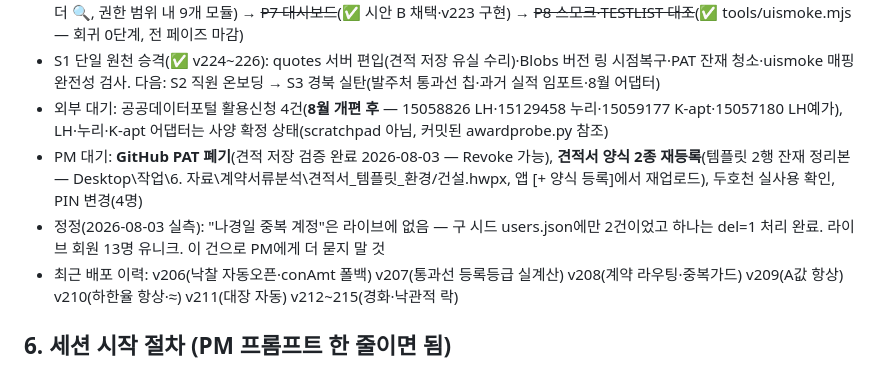
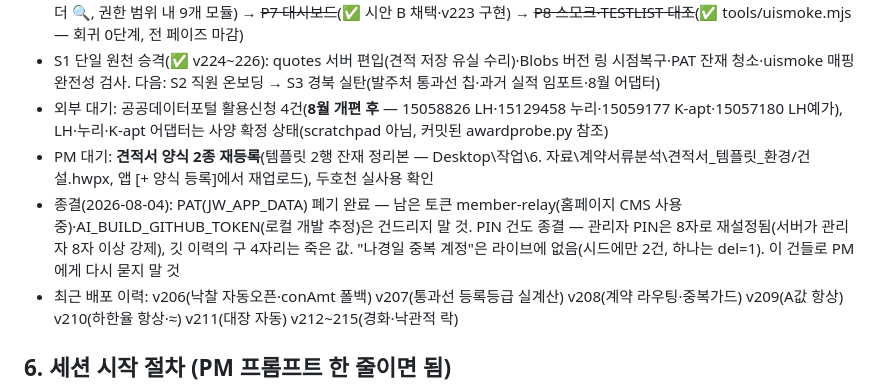
Before and after one commit to ngi6442-afk/jongwoon-app, a Markdown page: HANDOFF.md, the part around the change. Rendered like a GitHub page.

Commit message:
HANDOFF: PAT 폐기·PIN 종결 반영 — 잔여 토큰 2개는 사용 중이므로 보존
Co-Authored-By: Claude Fable 5 <noreply@anthropic.com>

```diff
--- a/HANDOFF.md
+++ b/HANDOFF.md
@@ -48,8 +48,8 @@
 - 진행 순서: ~~R2 낙찰 통계 화면~~(✅ v216) → ~~정산 UI~~(✅ v217 — settle_doc, F14~19·F22+L26 매핑) → ~~R3 API 경보~~(✅ appdata awards.py api0_streak) → ~~서약서 6·7 자동~~(✅ v218 — 입찰 건 해당없음 자동체크) → ~~gw-data 서버 테스트~~(✅ tools/servertest.mjs, 회귀 6단계) → ~~오류로그 뷰~~(✅ v219 — 유형별 집계·회원별 횟수) → ~~P5b 실적 자동합산~~(✅ v220 — qualPerfPrefill) → ~~P5c 등급확인서 판독~~(✅ v221 — grade_parse·인허가 자동반영·만료 연동) → ~~P6 전역 검색~~(✅ v222 — 헤더 🔍, 권한 범위 내 9개 모듈) → ~~P7 대시보드~~(✅ 시안 B 채택·v223 구현) → ~~P8 스모크·TESTLIST 대조~~(✅ tools/uismoke.mjs — 회귀 0단계, 전 페이즈 마감)
 - S1 단일 원천 승격(✅ v224~226): quotes 서버 편입(견적 저장 유실 수리)·Blobs 버전 링 시점복구·PAT 잔재 청소·uismoke 매핑 완전성 검사. 다음: S2 직원 온보딩 → S3 경북 실탄(발주처 통과선 칩·과거 실적 임포트·8월 어댑터)
 - 외부 대기: 공공데이터포털 활용신청 4건(**8월 개편 후** — 15058826 LH·15129458 누리·15059177 K-apt·15057180 LH예가), LH·누리·K-apt 어댑터는 사양 확정 상태(scratchpad 아님, 커밋된 awardprobe.py 참조)
-- PM 대기: **GitHub PAT 폐기**(견적 저장 검증 완료 2026-08-03 — Revoke 가능), **견적서 양식 2종 재등록**(템플릿 2행 잔재 정리본 — Desktop\작업\6. 자료\계약서류분석\견적서_템플릿_환경/건설.hwpx, 앱 [+ 양식 등록]에서 재업로드), 두호천 실사용 확인, PIN 변경(4명)
-- 정정(2026-08-03 실측): "나경일 중복 계정"은 라이브에 없음 — 구 시드 users.json에만 2건이었고 하나는 del=1 처리 완료. 라이브 회원 13명 유니크. 이 건으로 PM에게 더 묻지 말 것
+- PM 대기: **견적서 양식 2종 재등록**(템플릿 2행 잔재 정리본 — Desktop\작업\6. 자료\계약서류분석\견적서_템플릿_환경/건설.hwpx, 앱 [+ 양식 등록]에서 재업로드), 두호천 실사용 확인
+- 종결(2026-08-04): PAT(JW_APP_DATA) 폐기 완료 — 남은 토큰 member-relay(홈페이지 CMS 사용 중)·AI_BUILD_GITHUB_TOKEN(로컬 개발 추정)은 건드리지 말 것. PIN 건도 종결 — 관리자 PIN은 8자로 재설정됨(서버가 관리자 8자 이상 강제), 깃 이력의 구 4자리는 죽은 값. "나경일 중복 계정"은 라이브에 없음(시드에만 2건, 하나는 del=1). 이 건들로 PM에게 다시 묻지 말 것
 - 최근 배포 이력: v206(낙찰 자동오픈·conAmt 폴백) v207(통과선 등록등급 실계산) v208(계약 라우팅·중복가드) v209(A값 항상) v210(하한율 항상·≈) v211(대장 자동) v212~215(경화·낙관적 락)
 
 ## 6. 세션 시작 절차 (PM 프롬프트 한 줄이면 됨)
```
